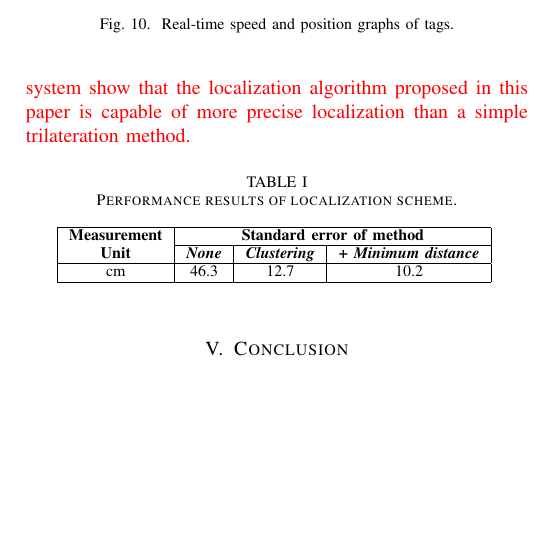
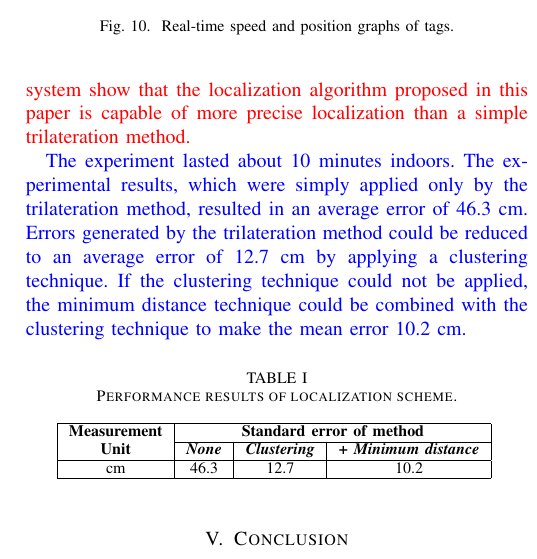
Before and after one commit to flowaredev/papers, a LaTeX paper (A Real-time Clustering Scheme using Coordinate Density for 3D Localization.tex): part of one column of page 4 of 4, cut so that both start at the same text, the shorter picture padded with empty space. Compiled offline with pdfLaTeX.

Commit message:
표 1 보충 설명 추가.

```diff
--- a/A Real-time Clustering Scheme using Coordinate Density for 3D Localization.tex
+++ b/A Real-time Clustering Scheme using Coordinate Density for 3D Localization.tex
@@ -157,6 +157,8 @@ As shown in Fig. \ref{fig9}, the tag's speed and position are displayed as graph
 \subsection{\textcolor{red}{Experimentation Results}}
 The performance evaluation of the localization method is divided into the case where there is no method, only the clustering method is applied, or the clustering method is combined with the minimum distance method. As shown in Table \ref{tab1}, the experiment combining the clustering method and the minimum distance method has the smallest standard error. \textcolor{red}{The results of experiments using the developed localization system show that the localization algorithm proposed in this paper is capable of more precise localization than a simple trilateration method.}
 
+\textcolor{blue}{The experiment lasted about 10 minutes indoors. The experimental results, which were simply applied only by the trilateration method, resulted in an average error of 46.3 cm. Errors generated by the trilateration method could be reduced to an average error of 12.7 cm by applying a clustering technique. If the clustering technique could not be applied, the minimum distance technique could be combined with the clustering technique to make the mean error 10.2 cm.}
+
 \begin{table}[htbp]
     \caption{Performance results of localization scheme.}
     \begin{center}
```
